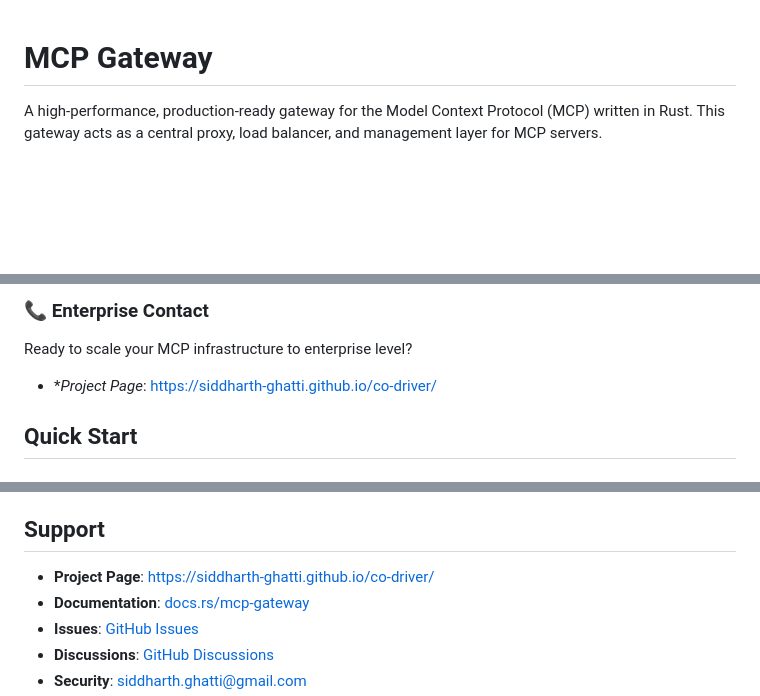
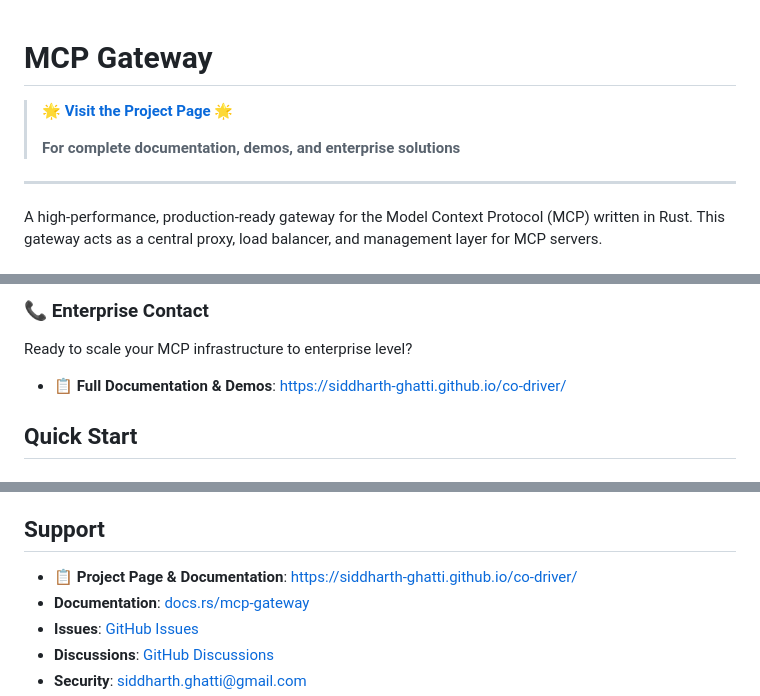
Before and after one commit to siddharth-ghatti/co-driver, a Markdown page: README.md, 3 parts joined by grey strips. Drawn GitHub-style; blank space fills up the shorter version.

Commit message:
feat : project page is cleaner in readme

```diff
--- a/README.md
+++ b/README.md
@@ -1,4 +1,10 @@
 # MCP Gateway
+
+> **🌟 [Visit the Project Page](https://siddharth-ghatti.github.io/co-driver/) 🌟**
+>
+> **For complete documentation, demos, and enterprise solutions**
+
+---
 
 A high-performance, production-ready gateway for the Model Context Protocol (MCP) written in Rust. This gateway acts as a central proxy, load balancer, and management layer for MCP servers.
 
@@ -155,7 +161,7 @@ Contact us for early access to these enterprise-grade capabilities:
 
 Ready to scale your MCP infrastructure to enterprise level?
 
-- **Project Page*: [https://siddharth-ghatti.github.io/co-driver/](https://siddharth-ghatti.github.io/co-driver/)
+- **📋 Full Documentation & Demos**: [https://siddharth-ghatti.github.io/co-driver/](https://siddharth-ghatti.github.io/co-driver/)
 
 ## Quick Start
 
@@ -703,7 +709,7 @@ This project is licensed under the MIT License - see the [LICENSE](LICENSE) file
 
 ## Support
 
-- **Project Page**: [https://siddharth-ghatti.github.io/co-driver/](https://siddharth-ghatti.github.io/co-driver/)
+- **📋 Project Page & Documentation**: [https://siddharth-ghatti.github.io/co-driver/](https://siddharth-ghatti.github.io/co-driver/)
 - **Documentation**: [docs.rs/mcp-gateway](https://docs.rs/mcp-gateway)
 - **Issues**: [GitHub Issues](https://github.com/your-org/mcp-gateway/issues)
 - **Discussions**: [GitHub Discussions](https://github.com/your-org/mcp-gateway/discussions)
```
